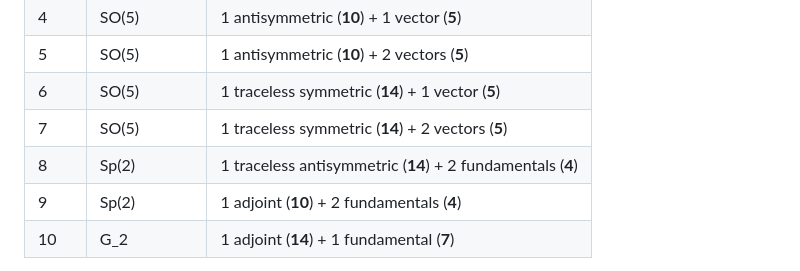
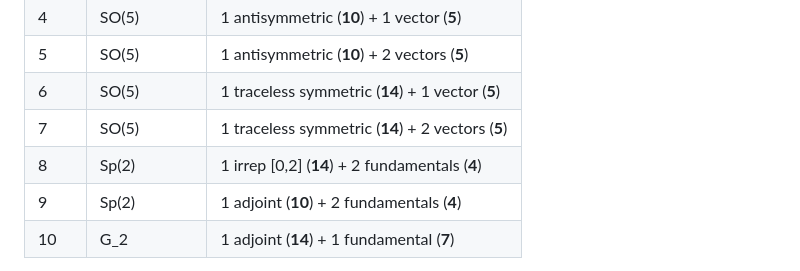
Before and after one commit to cms1308/Landscape, a Markdown page: tasks/task_0_2_CMNS_landscape_review.md, the part around the change. GitHub-like rendering.

Commit message:
Fix Sp(2) 14-dim rep label: [0,2] irrep, not traceless antisymmetric
The traceless antisymmetric of Sp(2) fund is [0,1] = 5, not 14.
The 14 is [0,2] = Sym^2([0,1]) - trivial.

Co-Authored-By: Claude Opus 4.6 (1M context) <noreply@anthropic.com>

```diff
--- a/tasks/task_0_2_CMNS_landscape_review.md
+++ b/tasks/task_0_2_CMNS_landscape_review.md
@@ -19,7 +19,7 @@ Starting points: Lagrangian gauge theories at conformal fixed points with W = 0.
 | 5 | SO(5) | 1 antisymmetric (**10**) + 2 vectors (**5**) |
 | 6 | SO(5) | 1 traceless symmetric (**14**) + 1 vector (**5**) |
 | 7 | SO(5) | 1 traceless symmetric (**14**) + 2 vectors (**5**) |
-| 8 | Sp(2) | 1 traceless antisymmetric (**14**) + 2 fundamentals (**4**) |
+| 8 | Sp(2) | 1 irrep [0,2] (**14**) + 2 fundamentals (**4**) |
 | 9 | Sp(2) | 1 adjoint (**10**) + 2 fundamentals (**4**) |
 | 10 | G_2 | 1 adjoint (**14**) + 1 fundamental (**7**) |
 
```
